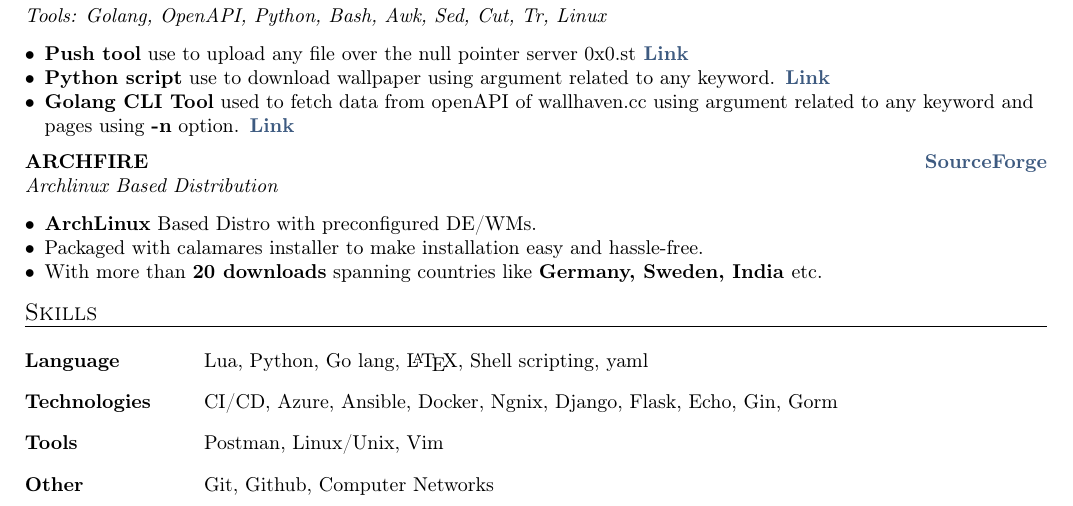
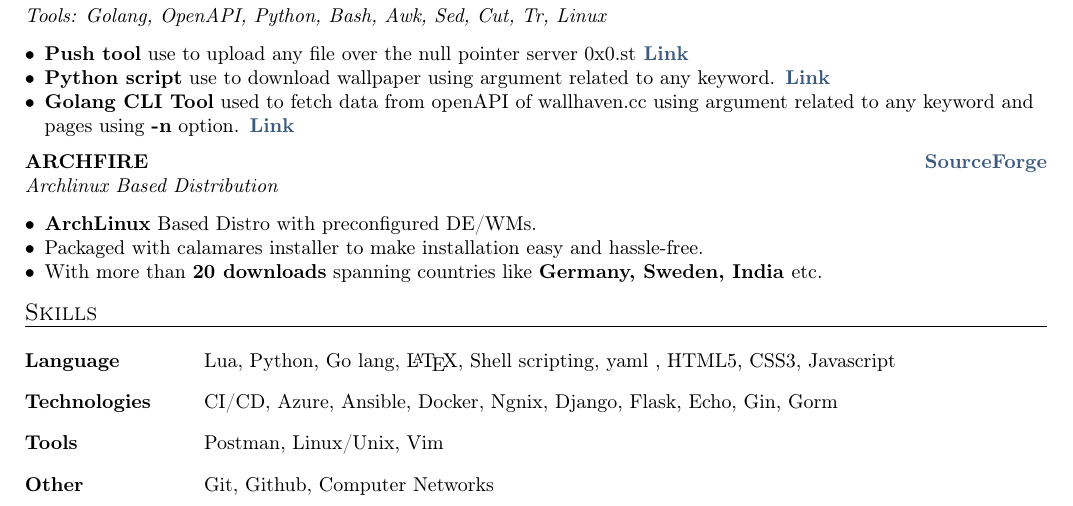
Before and after one commit to lucifer1708/resume-latex, a LaTeX CV (resume.tex, which reads sections/skills.tex): part of the page, cut so that both start at the same text. Compiled offline with pdfLaTeX.

Commit message:
skills updated

```diff
--- a/sections/skills.tex
+++ b/sections/skills.tex
@@ -3,7 +3,7 @@
 \begin{tabular}{p{8em} p{1em} p{43em}}
 \vspace*{0.3pt}
 \skills{Language} & &
-\vspace*{0.3pt} Lua, Python, Go lang, \LaTeX, Shell scripting, yaml \\
+\vspace*{0.3pt} Lua, Python, Go lang, \LaTeX, Shell scripting, yaml , HTML5, CSS3, Javascript\\
 \vspace*{0.3pt}
 \skills{Technologies} & &
 \vspace*{0.3pt}  CI/CD, Azure, Ansible, Docker, Ngnix, Django, Flask, Echo, Gin, Gorm\\
```
Also changed, not shown: resume.pdf, 2 other files.
